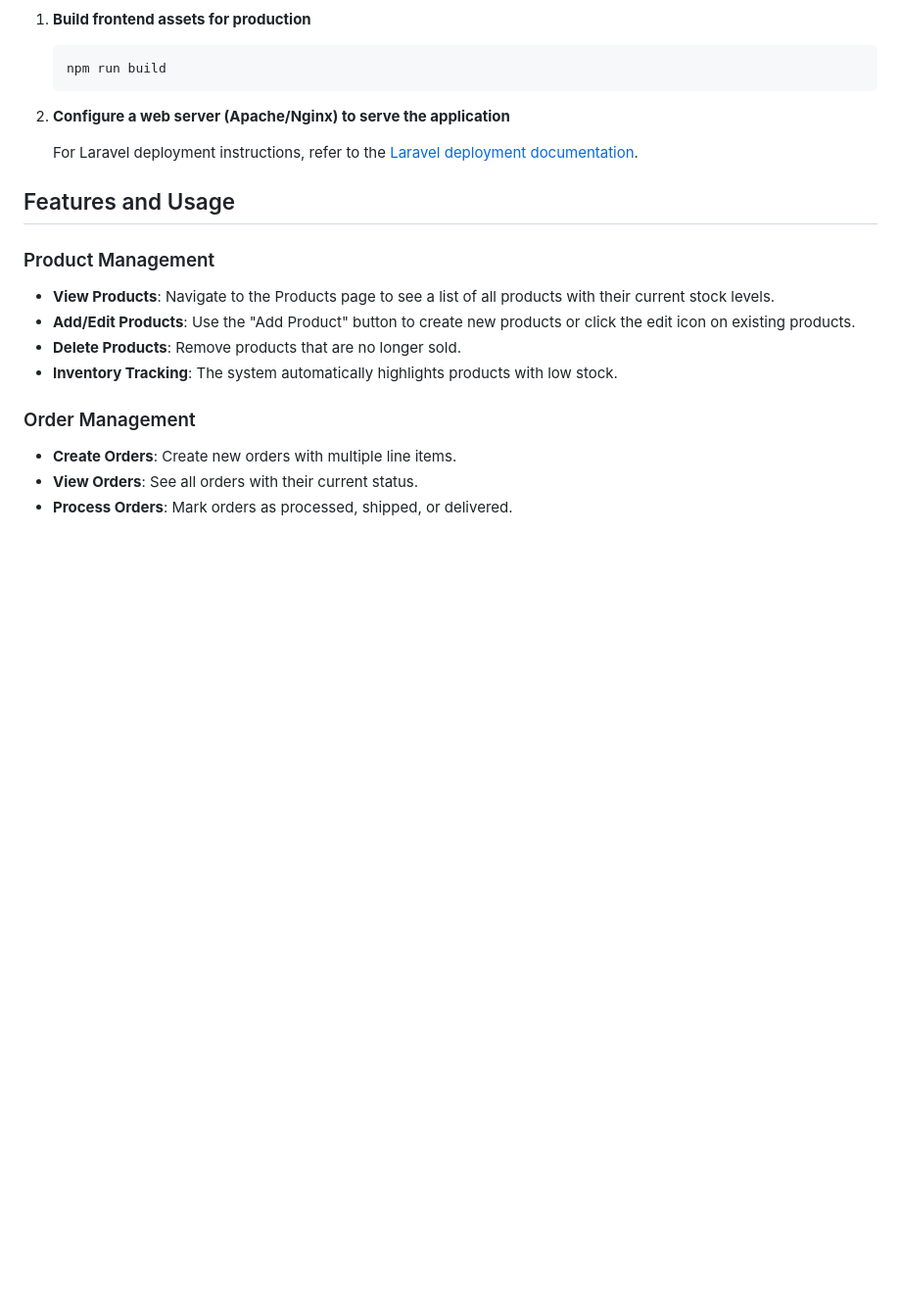
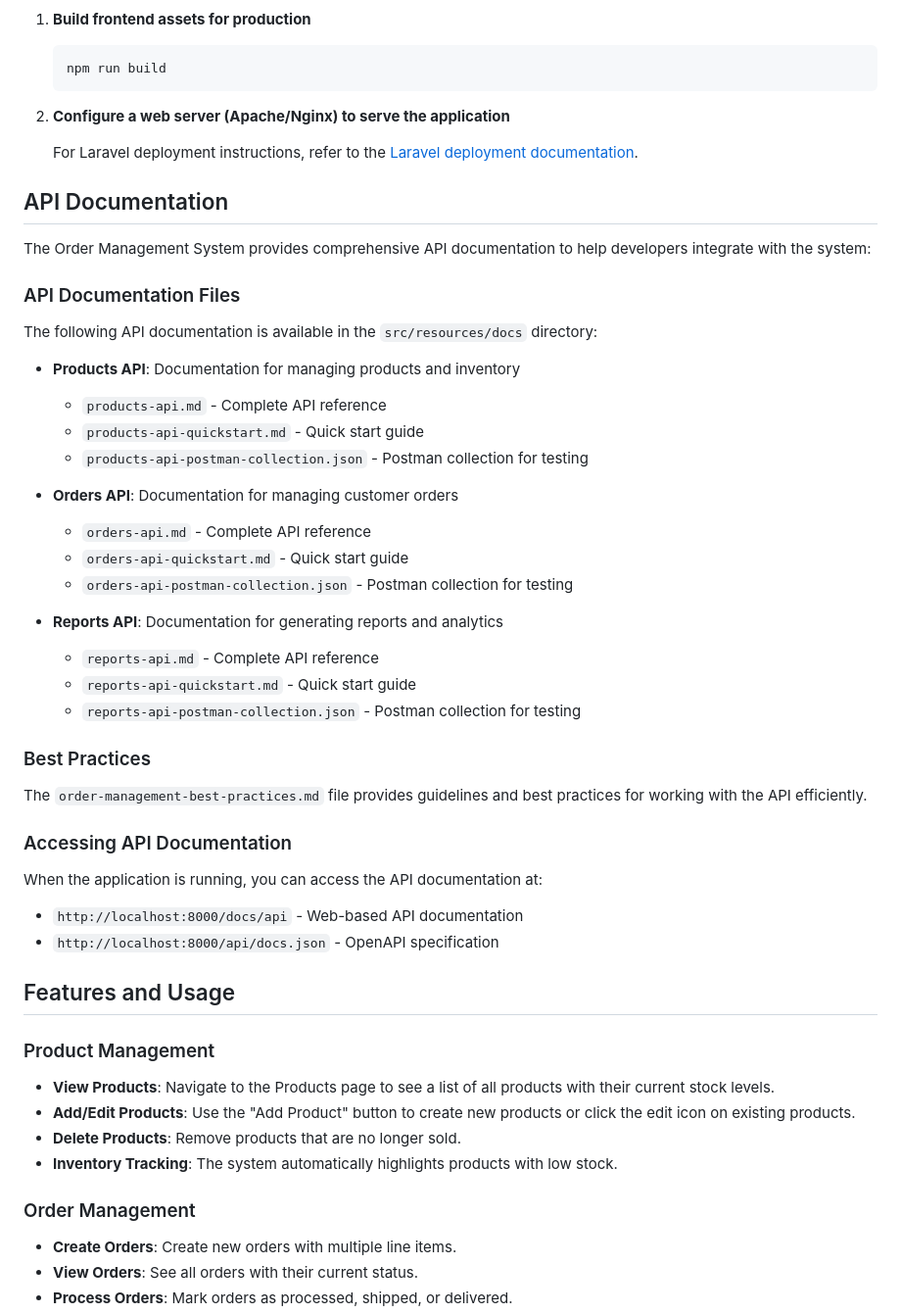
Before and after one commit to lanceliamll/order-management-system, a Markdown page: README.md, the part around the change. Shown at 98% size. Drawn GitHub-style; blank space fills up the shorter version.

Commit message:
added api documentation doc on Readme

```diff
--- a/README.md
+++ b/README.md
@@ -120,6 +120,39 @@ This application is designed for businesses that need to streamline their order
 
    For Laravel deployment instructions, refer to the [Laravel deployment documentation](https://laravel.com/docs/10.x/deployment).
 
+## API Documentation
+
+The Order Management System provides comprehensive API documentation to help developers integrate with the system:
+
+### API Documentation Files
+
+The following API documentation is available in the `src/resources/docs` directory:
+
+- **Products API**: Documentation for managing products and inventory
+  - `products-api.md` - Complete API reference
+  - `products-api-quickstart.md` - Quick start guide
+  - `products-api-postman-collection.json` - Postman collection for testing
+
+- **Orders API**: Documentation for managing customer orders
+  - `orders-api.md` - Complete API reference
+  - `orders-api-quickstart.md` - Quick start guide
+  - `orders-api-postman-collection.json` - Postman collection for testing
+
+- **Reports API**: Documentation for generating reports and analytics
+  - `reports-api.md` - Complete API reference
+  - `reports-api-quickstart.md` - Quick start guide
+  - `reports-api-postman-collection.json` - Postman collection for testing
+
+### Best Practices
+
+The `order-management-best-practices.md` file provides guidelines and best practices for working with the API efficiently.
+
+### Accessing API Documentation
+
+When the application is running, you can access the API documentation at:
+- `http://localhost:8000/docs/api` - Web-based API documentation
+- `http://localhost:8000/api/docs.json` - OpenAPI specification
+
 ## Features and Usage
 
 ### Product Management
```
